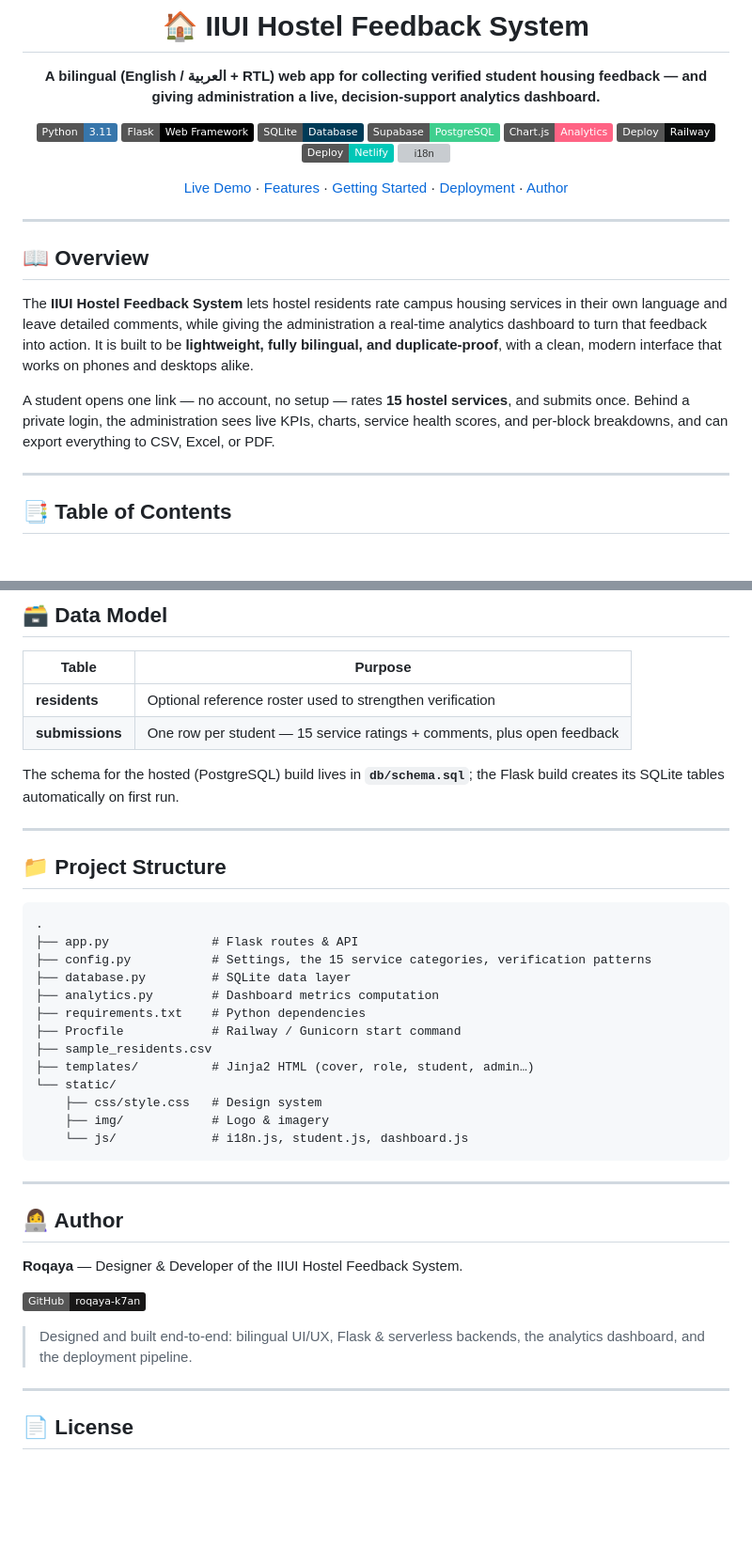
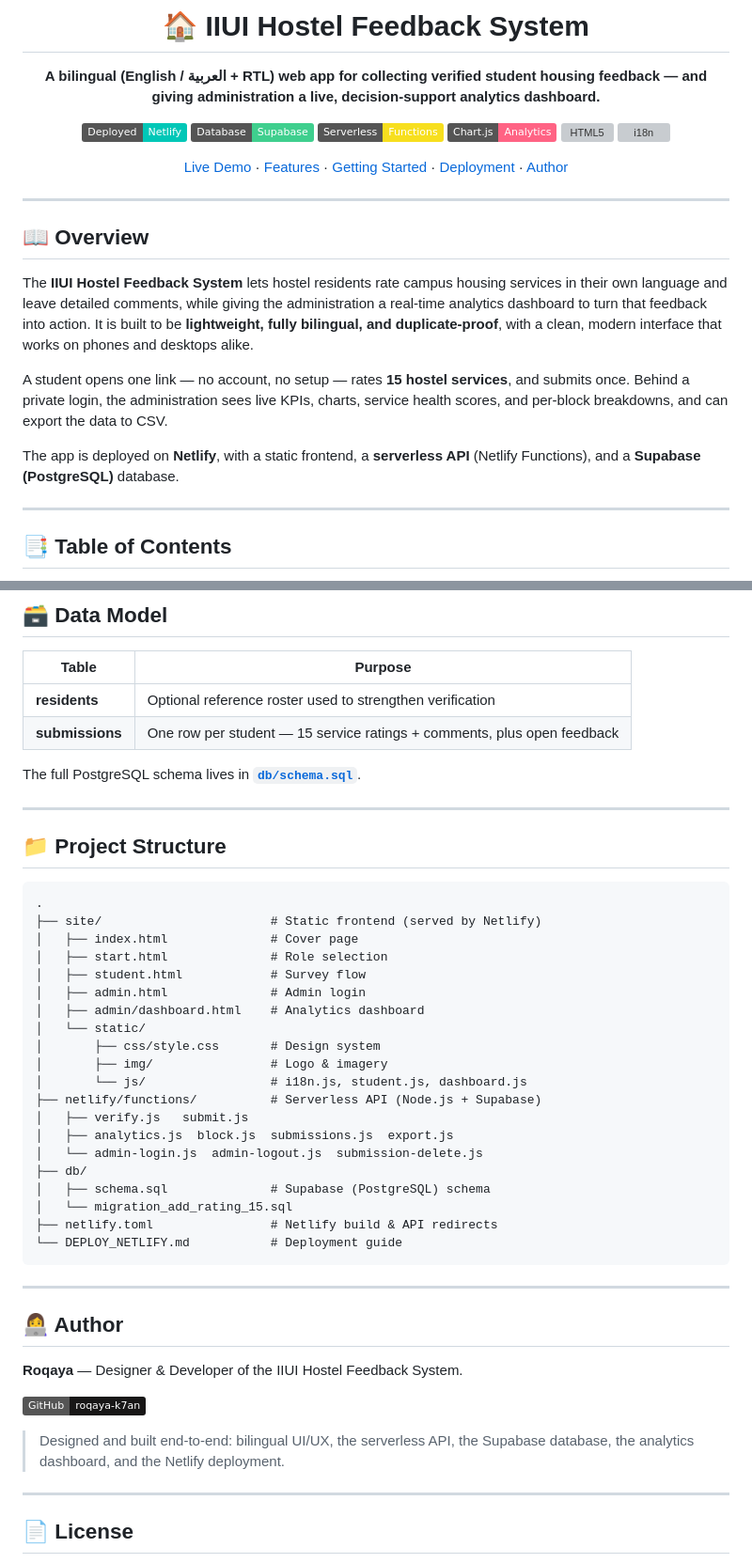
Before and after one commit to roqaya-k7an/Hostel-Feedback, a Markdown page: README.md, 2 parts joined by grey strips. Shown at 94% size. Drawn GitHub-style; badges without logos; blank space fills up the shorter version; grey boxes are pictures that could not be loaded.

````diff
--- a/README.md
+++ b/README.md
@@ -7,14 +7,12 @@
 **A bilingual (English / العربية + RTL) web app for collecting verified student housing feedback — and giving administration a live, decision-support analytics dashboard.**
 
 <p>
-  <img alt="Python"   src="https://img.shields.io/badge/Python-3.11-3776AB?logo=python&logoColor=white">
-  <img alt="Flask"    src="https://img.shields.io/badge/Flask-Web%20Framework-000000?logo=flask&logoColor=white">
-  <img alt="SQLite"   src="https://img.shields.io/badge/SQLite-Database-003B57?logo=sqlite&logoColor=white">
-  <img alt="Supabase" src="https://img.shields.io/badge/Supabase-PostgreSQL-3FCF8E?logo=supabase&logoColor=white">
-  <img alt="Chart.js" src="https://img.shields.io/badge/Chart.js-Analytics-FF6384?logo=chartdotjs&logoColor=white">
-  <img alt="Railway"  src="https://img.shields.io/badge/Deploy-Railway-0B0D0E?logo=railway&logoColor=white">
-  <img alt="Netlify"  src="https://img.shields.io/badge/Deploy-Netlify-00C7B7?logo=netlify&logoColor=white">
-  <img alt="i18n"     src="https://img.shields.io/badge/i18n-EN%20%2F%20عربي-6C2BD9">
+  <img alt="Netlify"    src="https://img.shields.io/badge/Deployed-Netlify-00C7B7?logo=netlify&logoColor=white">
+  <img alt="Supabase"   src="https://img.shields.io/badge/Database-Supabase-3FCF8E?logo=supabase&logoColor=white">
+  <img alt="JavaScript" src="https://img.shields.io/badge/Serverless-Functions-F7DF1E?logo=javascript&logoColor=black">
+  <img alt="Chart.js"   src="https://img.shields.io/badge/Chart.js-Analytics-FF6384?logo=chartdotjs&logoColor=white">
+  <img alt="HTML5"      src="https://img.shields.io/badge/Frontend-HTML5%20%2F%20CSS3-E34F26?logo=html5&logoColor=white">
+  <img alt="i18n"       src="https://img.shields.io/badge/i18n-EN%20%2F%20عربي-6C2BD9">
 </p>
 
 <p>
@@ -39,8 +37,11 @@ with a clean, modern interface that works on phones and desktops alike.
 
 A student opens one link — no account, no setup — rates **15 hostel services**,
 and submits once. Behind a private login, the administration sees live KPIs,
-charts, service health scores, and per-block breakdowns, and can export
-everything to CSV, Excel, or PDF.
+charts, service health scores, and per-block breakdowns, and can export the
+data to CSV.
+
+The app is deployed on **Netlify**, with a static frontend, a **serverless
+API** (Netlify Functions), and a **Supabase (PostgreSQL)** database.
 
 ---
 
@@ -201,8 +203,7 @@ step-by-step instructions are in **[`DEPLOY_NETLIFY.md`](DEPLOY_NETLIFY.md)**.
 | **residents** | Optional reference roster used to strengthen verification |
 | **submissions** | One row per student — 15 service ratings + comments, plus open feedback |
 
-The schema for the hosted (PostgreSQL) build lives in **`db/schema.sql`**; the
-Flask build creates its SQLite tables automatically on first run.
+The full PostgreSQL schema lives in **[`db/schema.sql`](db/schema.sql)**.
 
 ---
 
@@ -210,18 +211,25 @@ Flask build creates its SQLite tables automatically on first run.
 
 ```
 .
-├── app.py              # Flask routes & API
-├── config.py           # Settings, the 15 service categories, verification patterns
-├── database.py         # SQLite data layer
-├── analytics.py        # Dashboard metrics computation
-├── requirements.txt    # Python dependencies
-├── Procfile            # Railway / Gunicorn start command
-├── sample_residents.csv
-├── templates/          # Jinja2 HTML (cover, role, student, admin…)
-└── static/
-    ├── css/style.css   # Design system
-    ├── img/            # Logo & imagery
-    └── js/             # i18n.js, student.js, dashboard.js
+├── site/                       # Static frontend (served by Netlify)
+│   ├── index.html              # Cover page
+│   ├── start.html              # Role selection
+│   ├── student.html            # Survey flow
+│   ├── admin.html              # Admin login
+│   ├── admin/dashboard.html    # Analytics dashboard
+│   └── static/
+│       ├── css/style.css       # Design system
+│       ├── img/                # Logo & imagery
+│       └── js/                 # i18n.js, student.js, dashboard.js
+├── netlify/functions/          # Serverless API (Node.js + Supabase)
+│   ├── verify.js   submit.js
+│   ├── analytics.js  block.js  submissions.js  export.js
+│   └── admin-login.js  admin-logout.js  submission-delete.js
+├── db/
+│   ├── schema.sql              # Supabase (PostgreSQL) schema
+│   └── migration_add_rating_15.sql
+├── netlify.toml                # Netlify build & API redirects
+└── DEPLOY_NETLIFY.md           # Deployment guide
 ```
 
 ---
@@ -232,8 +240,8 @@ Flask build creates its SQLite tables automatically on first run.
 
 [![GitHub](https://img.shields.io/badge/GitHub-roqaya--k7an-181717?logo=github&logoColor=white)](https://github.com/roqaya-k7an)
 
-> Designed and built end-to-end: bilingual UI/UX, Flask & serverless backends,
-> the analytics dashboard, and the deployment pipeline.
+> Designed and built end-to-end: bilingual UI/UX, the serverless API,
+> the Supabase database, the analytics dashboard, and the Netlify deployment.
 
 ---
 
````
Also changed, not shown: other parts of README.md (+37 -36 lines).
